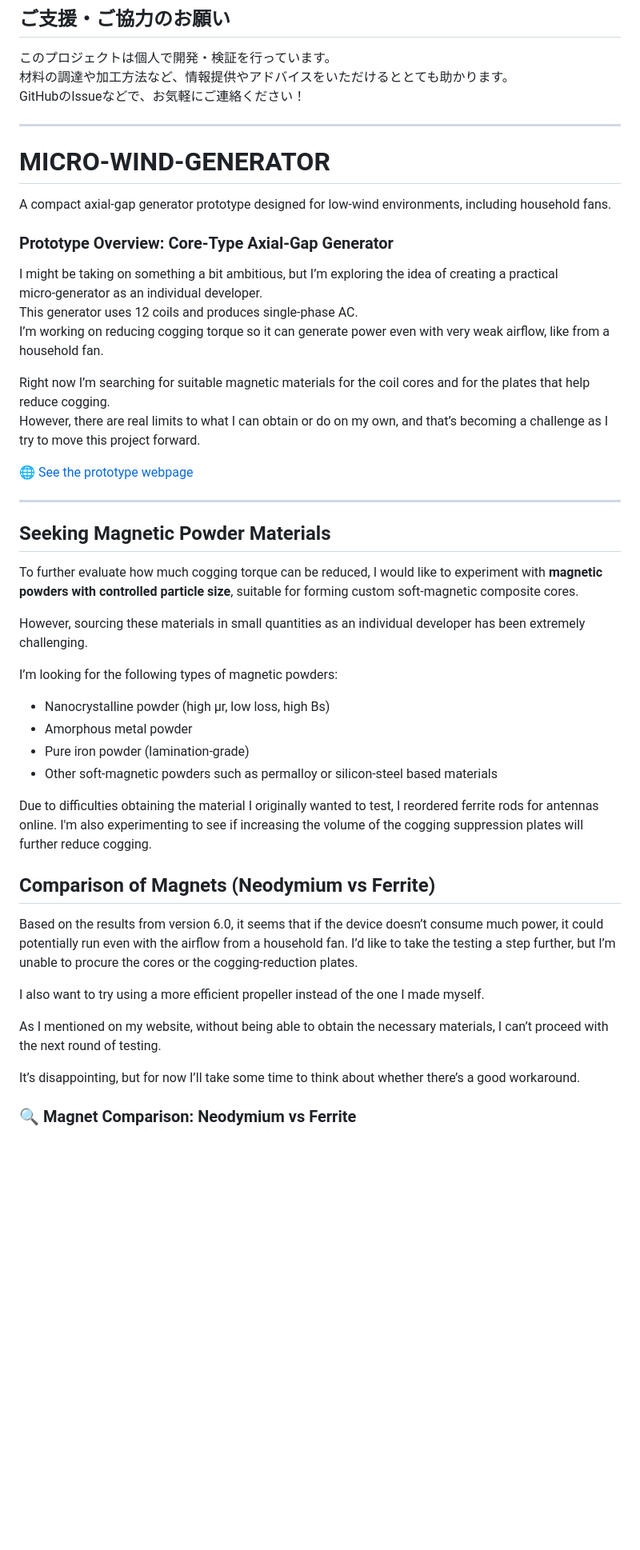
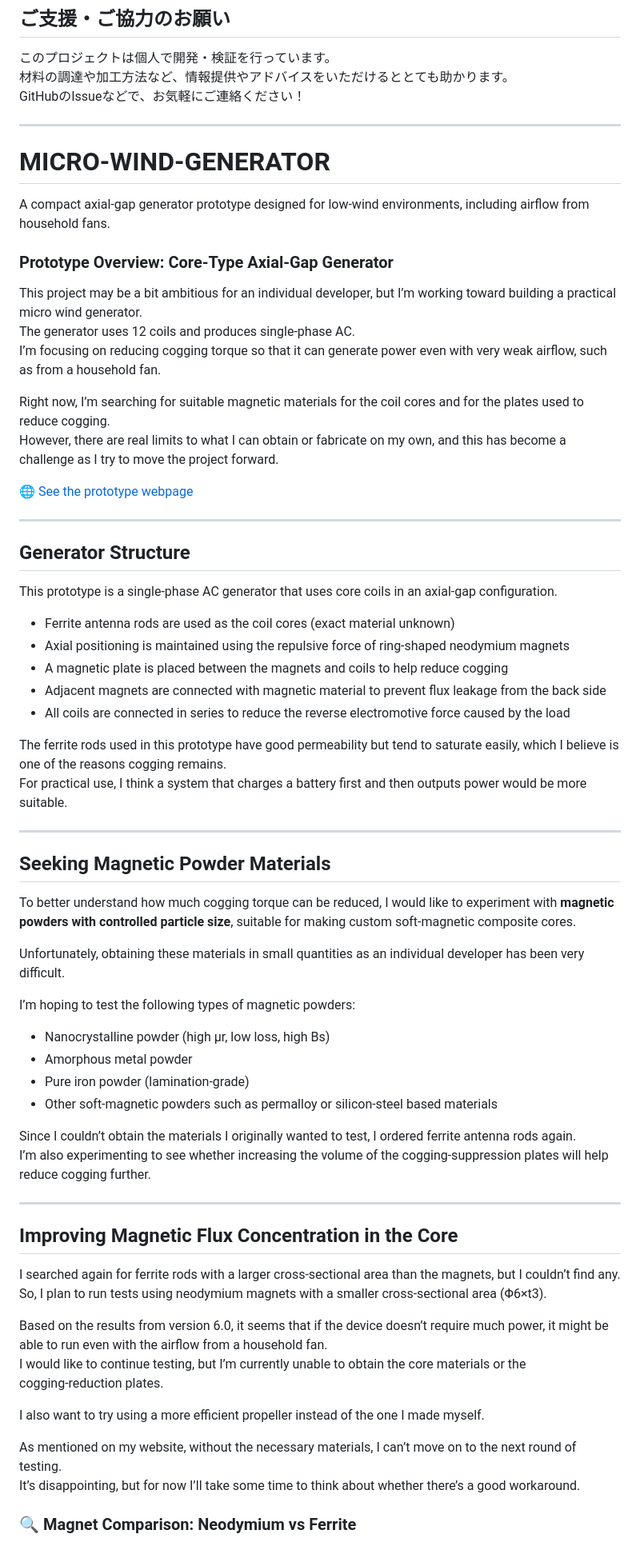
Before and after one commit to Isotsurishi/MICRO-WIND-GENERATOR, a Markdown page: README.md, the part around one of its changes. Shown at 80% size. GitHub-like rendering; blank space fills up the shorter version.

Commit message:
ネオジム磁石Φ6t3

```diff
--- a/README.md
+++ b/README.md
@@ -82,46 +82,68 @@ GitHubのIssueなどで、お気軽にご連絡ください！
 
 
 ---
+
 # MICRO-WIND-GENERATOR
 
-A compact axial-gap generator prototype designed for low-wind environments, including household fans.
+A compact axial‑gap generator prototype designed for low‑wind environments, including airflow from household fans.
 
-### Prototype Overview: Core-Type Axial-Gap Generator
+### Prototype Overview: Core‑Type Axial‑Gap Generator
 
-I might be taking on something a bit ambitious, but I’m exploring the idea of creating a practical micro‑generator as an individual developer.
-This generator uses 12 coils and produces single‑phase AC.
-I’m working on reducing cogging torque so it can generate power even with very weak airflow, like from a household fan.
+This project may be a bit ambitious for an individual developer, but I’m working toward building a practical micro wind generator.
+The generator uses 12 coils and produces single‑phase AC.
+I’m focusing on reducing cogging torque so that it can generate power even with very weak airflow, such as from a household fan.
 
-Right now I’m searching for suitable magnetic materials for the coil cores and for the plates that help reduce cogging.
-However, there are real limits to what I can obtain or do on my own, and that’s becoming a challenge as I try to move this project forward.
+Right now, I’m searching for suitable magnetic materials for the coil cores and for the plates used to reduce cogging.
+However, there are real limits to what I can obtain or fabricate on my own, and this has become a challenge as I try to move the project forward.
 
 🌐 [See the prototype webpage](https://isotsurishi.github.io/MICRO-WIND-GENERATOR/)
 
 ---
 
+## Generator Structure
+
+This prototype is a single‑phase AC generator that uses core coils in an axial‑gap configuration.
+
+- Ferrite antenna rods are used as the coil cores (exact material unknown)
+- Axial positioning is maintained using the repulsive force of ring‑shaped neodymium magnets
+- A magnetic plate is placed between the magnets and coils to help reduce cogging
+- Adjacent magnets are connected with magnetic material to prevent flux leakage from the back side
+- All coils are connected in series to reduce the reverse electromotive force caused by the load
+
+The ferrite rods used in this prototype have good permeability but tend to saturate easily, which I believe is one of the reasons cogging remains.
+For practical use, I think a system that charges a battery first and then outputs power would be more suitable.
+
+---
+
 ## Seeking Magnetic Powder Materials
 
-To further evaluate how much cogging torque can be reduced, I would like to experiment with **magnetic powders with controlled particle size**, suitable for forming custom soft‑magnetic composite cores.
+To better understand how much cogging torque can be reduced, I would like to experiment with **magnetic powders with controlled particle size**, suitable for making custom soft‑magnetic composite cores.
 
-However, sourcing these materials in small quantities as an individual developer has been extremely challenging.
+Unfortunately, obtaining these materials in small quantities as an individual developer has been very difficult.
 
-I’m looking for the following types of magnetic powders:
+I’m hoping to test the following types of magnetic powders:
 
 - Nanocrystalline powder (high μr, low loss, high Bs)
 - Amorphous metal powder
 - Pure iron powder (lamination‑grade)
 - Other soft‑magnetic powders such as permalloy or silicon‑steel based materials
 
-Due to difficulties obtaining the material I originally wanted to test, I reordered ferrite rods for antennas online. I'm also experimenting to see if increasing the volume of the cogging suppression plates will further reduce cogging.
+Since I couldn’t obtain the materials I originally wanted to test, I ordered ferrite antenna rods again.
+I’m also experimenting to see whether increasing the volume of the cogging‑suppression plates will help reduce cogging further.
 
+---
 
-## Comparison of Magnets (Neodymium vs Ferrite)
-Based on the results from version 6.0, it seems that if the device doesn’t consume much power, it could potentially run even with the airflow from a household fan. I’d like to take the testing a step further, but I’m unable to procure the cores or the cogging‑reduction plates.
+## Improving Magnetic Flux Concentration in the Core
+
+I searched again for ferrite rods with a larger cross‑sectional area than the magnets, but I couldn’t find any.
+So, I plan to run tests using neodymium magnets with a smaller cross‑sectional area (Φ6×t3).
+
+Based on the results from version 6.0, it seems that if the device doesn’t require much power, it might be able to run even with the airflow from a household fan.
+I would like to continue testing, but I’m currently unable to obtain the core materials or the cogging‑reduction plates.
 
 I also want to try using a more efficient propeller instead of the one I made myself.
 
-As I mentioned on my website, without being able to obtain the necessary materials, I can’t proceed with the next round of testing.
-
+As mentioned on my website, without the necessary materials, I can’t move on to the next round of testing.
 It’s disappointing, but for now I’ll take some time to think about whether there’s a good workaround.
 
 ### 🔍 Magnet Comparison: Neodymium vs Ferrite
```
Also changed, not shown: other parts of README.md (+5 -4 lines).
